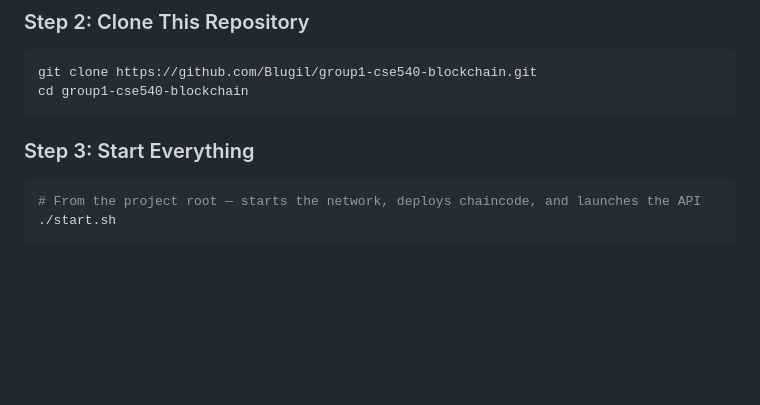
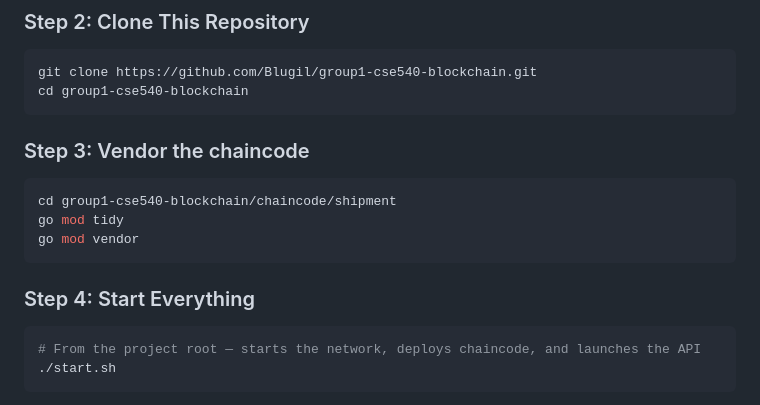
Before and after one commit to Blugil/group1-cse540-blockchain, a Markdown page: README.md, the part around the change. GitHub-like rendering; blank space fills up the shorter version.

Commit message:
additinal instructions for local running

````diff
--- a/README.md
+++ b/README.md
@@ -136,8 +136,15 @@ export FABRIC_SAMPLES_PATH=$PWD/fabric-samples
 git clone https://github.com/Blugil/group1-cse540-blockchain.git
 cd group1-cse540-blockchain
 ```
+### Step 3: Vendor the chaincode
 
-### Step 3: Start Everything
+```bash
+cd group1-cse540-blockchain/chaincode/shipment
+go mod tidy
+go mod vendor
+```
+
+### Step 4: Start Everything
 
 ```bash
 # From the project root — starts the network, deploys chaincode, and launches the API
````
